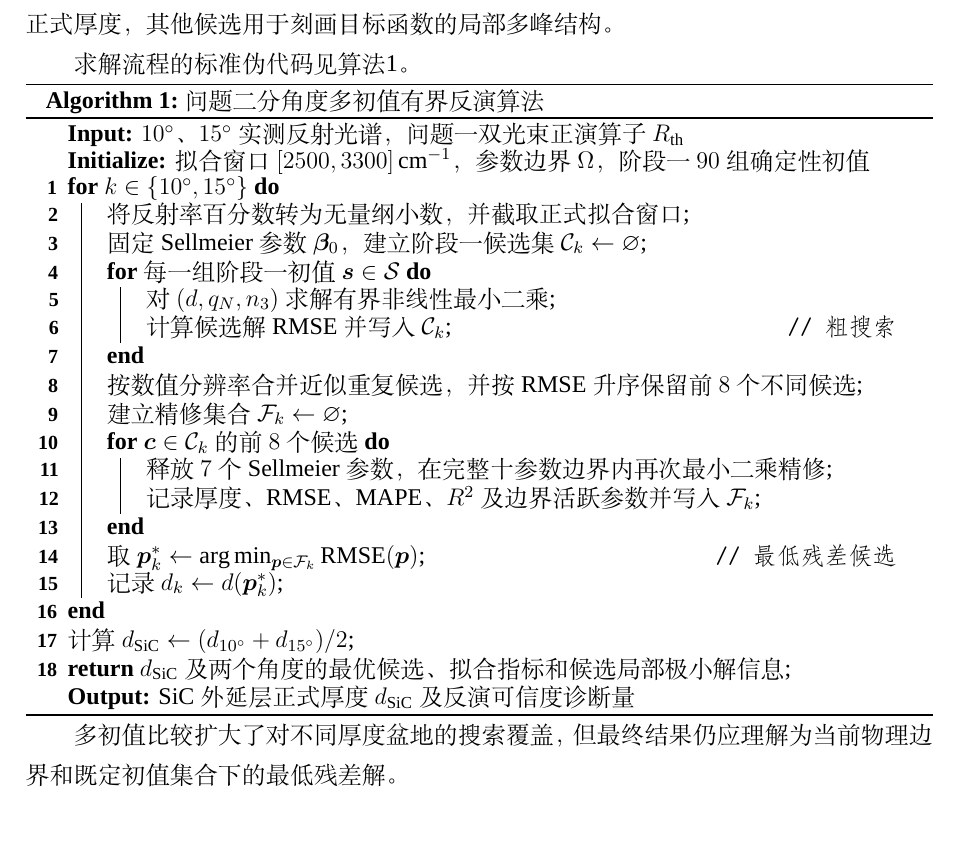
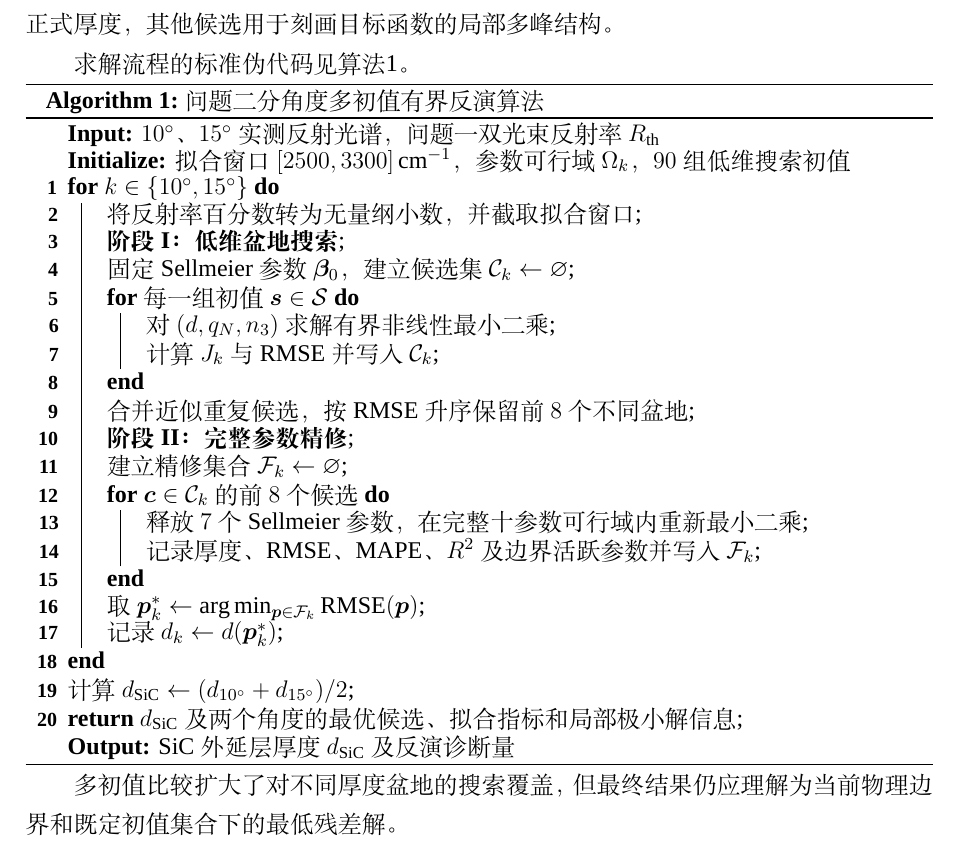
Before and after one commit to Solstica/Scrimmage2_open, a LaTeX thesis (modules/30_q2/paper/q2_preview.tex, which reads modules/30_q2/paper/q2_algorithm.tex): part of page 5 of 8, cut so that both start at the same text. Compiled offline with XeLaTeX; a missing font is replaced by an installed copy or a similar font.

Commit message:
paper(q2): name multistart stages consistently

```diff
--- a/modules/30_q2/paper/q2_algorithm.tex
+++ b/modules/30_q2/paper/q2_algorithm.tex
@@ -13,25 +13,27 @@
 \SetKw{KwRet}{return}
 \caption{问题二分角度多初值有界反演算法}
 \label{alg:q2-inversion}
-\KwIn{$10^\circ$、$15^\circ$实测反射光谱，问题一双光束正演算子$R_{\mathrm{th}}$}
-\KwInit{拟合窗口$[2500,3300]\,\mathrm{cm}^{-1}$，参数边界$\Omega$，阶段一$90$组确定性初值}
+\KwIn{$10^\circ$、$15^\circ$实测反射光谱，问题一双光束反射率$R_{\mathrm{th}}$}
+\KwInit{拟合窗口$[2500,3300]\,\mathrm{cm}^{-1}$，参数可行域$\Omega_k$，$90$组低维搜索初值}
 \For{$k\in\{10^\circ,15^\circ\}$}{
-将反射率百分数转为无量纲小数，并截取正式拟合窗口\;
-固定Sellmeier参数$\boldsymbol\beta_0$，建立阶段一候选集$\mathcal C_k\leftarrow\varnothing$\;
-\For{每一组阶段一初值$\boldsymbol s\in\mathcal S$}{
+将反射率百分数转为无量纲小数，并截取拟合窗口\;
+\textbf{阶段I：低维盆地搜索}\;
+固定Sellmeier参数$\boldsymbol\beta_0$，建立候选集$\mathcal C_k\leftarrow\varnothing$\;
+\For{每一组初值$\boldsymbol s\in\mathcal S$}{
 对$(d,q_N,n_3)$求解有界非线性最小二乘\;
-计算候选解RMSE并写入$\mathcal C_k$\tcp*[r]{粗搜索}
+计算$J_k$与RMSE并写入$\mathcal C_k$\;
 }
-按数值分辨率合并近似重复候选，并按RMSE升序保留前$8$个不同候选\;
+合并近似重复候选，按RMSE升序保留前$8$个不同盆地\;
+\textbf{阶段II：完整参数精修}\;
 建立精修集合$\mathcal F_k\leftarrow\varnothing$\;
 \For{$\boldsymbol c\in\mathcal C_k$的前$8$个候选}{
-释放$7$个Sellmeier参数，在完整十参数边界内再次最小二乘精修\;
+释放$7$个Sellmeier参数，在完整十参数可行域内重新最小二乘\;
 记录厚度、RMSE、MAPE、$R^2$及边界活跃参数并写入$\mathcal F_k$\;
 }
-取$\boldsymbol p_k^*\leftarrow\arg\min_{\boldsymbol p\in\mathcal F_k}\mathrm{RMSE}(\boldsymbol p)$\tcp*[r]{最低残差候选}
+取$\boldsymbol p_k^*\leftarrow\arg\min_{\boldsymbol p\in\mathcal F_k}\mathrm{RMSE}(\boldsymbol p)$\;
 记录$d_k\leftarrow d(\boldsymbol p_k^*)$\;
 }
 计算$d_{\mathrm{SiC}}\leftarrow(d_{10^\circ}+d_{15^\circ})/2$\;
-\KwRet $d_{\mathrm{SiC}}$及两个角度的最优候选、拟合指标和候选局部极小解信息\;
-\KwOut{SiC外延层正式厚度$d_{\mathrm{SiC}}$及反演可信度诊断量}
+\KwRet $d_{\mathrm{SiC}}$及两个角度的最优候选、拟合指标和局部极小解信息\;
+\KwOut{SiC外延层厚度$d_{\mathrm{SiC}}$及反演诊断量}
 \end{algorithm}
```
